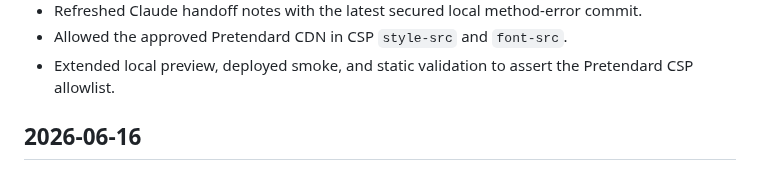
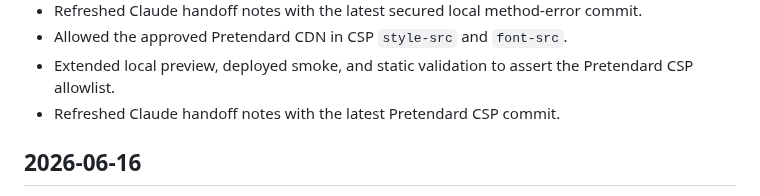
Before and after one commit to jjun96750/grantlabs-homepage-new, a Markdown page: CHANGELOG.md, the part around the change. Drawn GitHub-style.

```diff
--- a/CHANGELOG.md
+++ b/CHANGELOG.md
@@ -17,6 +17,7 @@ All notable changes to the Grant Labs new homepage are documented here.
 - Refreshed Claude handoff notes with the latest secured local method-error commit.
 - Allowed the approved Pretendard CDN in CSP `style-src` and `font-src`.
 - Extended local preview, deployed smoke, and static validation to assert the Pretendard CSP allowlist.
+- Refreshed Claude handoff notes with the latest Pretendard CSP commit.
 
 ## 2026-06-16
 
```
Also changed, not shown: CLAUDE_HANDOFF.md (+5 -5 lines), DEVELOPMENT_STATUS.md (+1 -0 lines).
